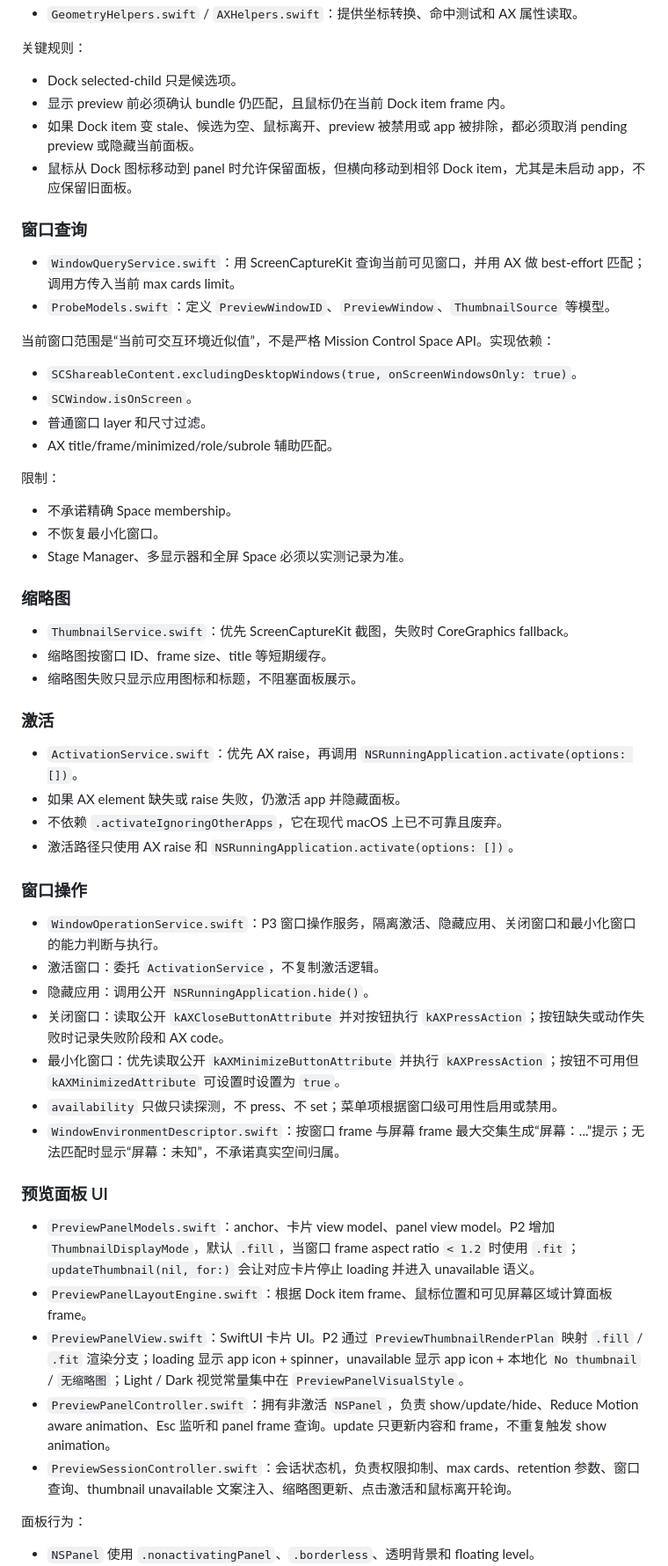
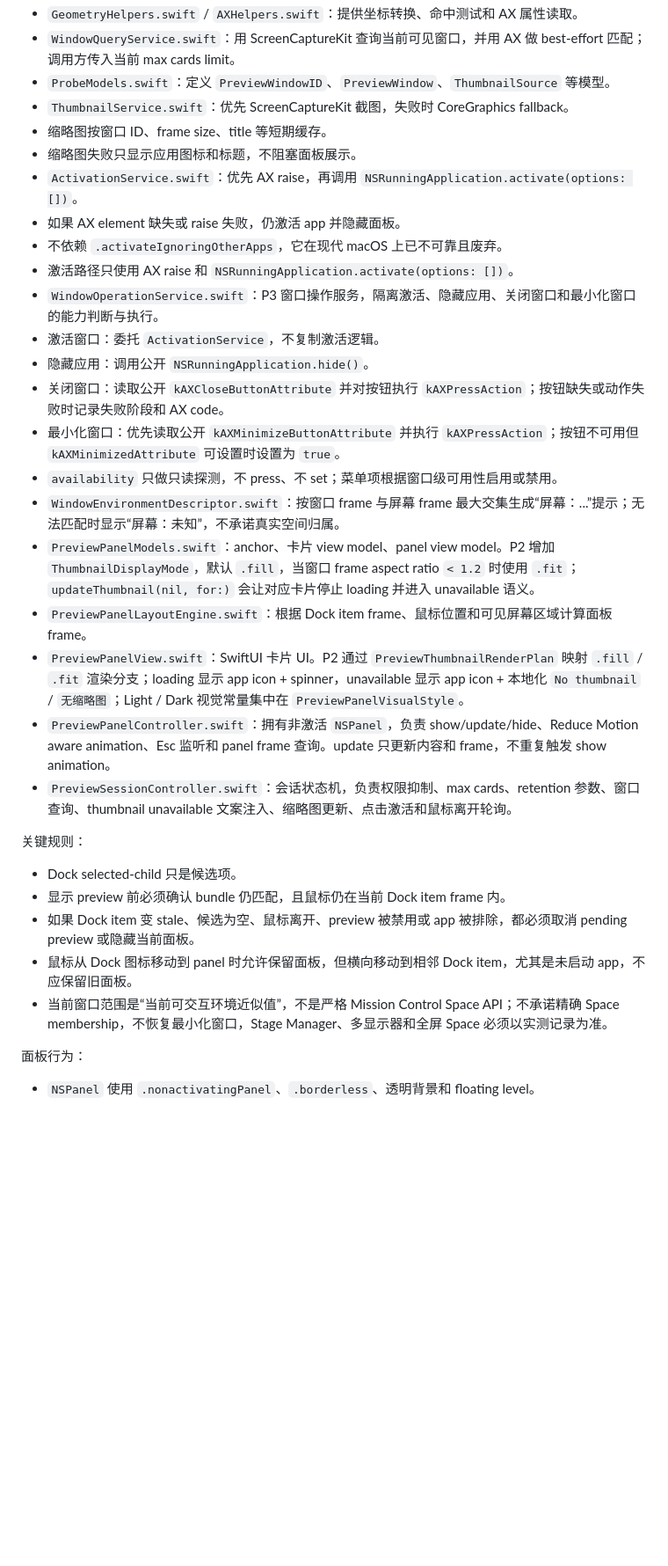
Before and after one commit to zongzack/zongMacTools, a Markdown page: docs/architecture/dock-hover-preview-technical-design.md, the part around one of its changes. Shown at 88% size. Drawn GitHub-style; blank space fills up the shorter version.

Commit message:
Document multi-tool source structure

```diff
--- a/docs/architecture/dock-hover-preview-technical-design.md
+++ b/docs/architecture/dock-hover-preview-technical-design.md
@@ -99,4 +98,25 @@ MVP 范围外：
 - `GeometryHelpers.swift` / `AXHelpers.swift`：提供坐标转换、命中测试和 AX 属性读取。
+- `WindowQueryService.swift`：用 ScreenCaptureKit 查询当前可见窗口，并用 AX 做 best-effort 匹配；调用方传入当前 max cards limit。
+- `ProbeModels.swift`：定义 `PreviewWindowID`、`PreviewWindow`、`ThumbnailSource` 等模型。
+- `ThumbnailService.swift`：优先 ScreenCaptureKit 截图，失败时 CoreGraphics fallback。
+- 缩略图按窗口 ID、frame size、title 等短期缓存。
+- 缩略图失败只显示应用图标和标题，不阻塞面板展示。
+- `ActivationService.swift`：优先 AX raise，再调用 `NSRunningApplication.activate(options: [])`。
+- 如果 AX element 缺失或 raise 失败，仍激活 app 并隐藏面板。
+- 不依赖 `.activateIgnoringOtherApps`，它在现代 macOS 上已不可靠且废弃。
+- 激活路径只使用 AX raise 和 `NSRunningApplication.activate(options: [])`。
+- `WindowOperationService.swift`：P3 窗口操作服务，隔离激活、隐藏应用、关闭窗口和最小化窗口的能力判断与执行。
+- 激活窗口：委托 `ActivationService`，不复制激活逻辑。
+- 隐藏应用：调用公开 `NSRunningApplication.hide()`。
+- 关闭窗口：读取公开 `kAXCloseButtonAttribute` 并对按钮执行 `kAXPressAction`；按钮缺失或动作失败时记录失败阶段和 AX code。
+- 最小化窗口：优先读取公开 `kAXMinimizeButtonAttribute` 并执行 `kAXPressAction`；按钮不可用但 `kAXMinimizedAttribute` 可设置时设置为 `true`。
+- `availability` 只做只读探测，不 press、不 set；菜单项根据窗口级可用性启用或禁用。
+- `WindowEnvironmentDescriptor.swift`：按窗口 frame 与屏幕 frame 最大交集生成“屏幕：...”提示；无法匹配时显示“屏幕：未知”，不承诺真实空间归属。
+- `PreviewPanelModels.swift`：anchor、卡片 view model、panel view model。P2 增加 `ThumbnailDisplayMode`，默认 `.fill`，当窗口 frame aspect ratio `< 1.2` 时使用 `.fit`；`updateThumbnail(nil, for:)` 会让对应卡片停止 loading 并进入 unavailable 语义。
+- `PreviewPanelLayoutEngine.swift`：根据 Dock item frame、鼠标位置和可见屏幕区域计算面板 frame。
+- `PreviewPanelView.swift`：SwiftUI 卡片 UI。P2 通过 `PreviewThumbnailRenderPlan` 映射 `.fill` / `.fit` 渲染分支；loading 显示 app icon + spinner，unavailable 显示 app icon + 本地化 `No thumbnail` / `无缩略图`；Light / Dark 视觉常量集中在 `PreviewPanelVisualStyle`。
+- `PreviewPanelController.swift`：拥有非激活 `NSPanel`，负责 show/update/hide、Reduce Motion aware animation、Esc 监听和 panel frame 查询。update 只更新内容和 frame，不重复触发 show animation。
+- `PreviewSessionController.swift`：会话状态机，负责权限抑制、max cards、retention 参数、窗口查询、thumbnail unavailable 文案注入、缩略图更新、点击激活和鼠标离开轮询。
 
 关键规则：
 
@@ -104,55 +124,7 @@ MVP 范围外：
 - 显示 preview 前必须确认 bundle 仍匹配，且鼠标仍在当前 Dock item frame 内。
 - 如果 Dock item 变 stale、候选为空、鼠标离开、preview 被禁用或 app 被排除，都必须取消 pending preview 或隐藏当前面板。
 - 鼠标从 Dock 图标移动到 panel 时允许保留面板，但横向移动到相邻 Dock item，尤其是未启动 app，不应保留旧面板。
-
-### 窗口查询
-
-- `WindowQueryService.swift`：用 ScreenCaptureKit 查询当前可见窗口，并用 AX 做 best-effort 匹配；调用方传入当前 max cards limit。
-- `ProbeModels.swift`：定义 `PreviewWindowID`、`PreviewWindow`、`ThumbnailSource` 等模型。
-
-当前窗口范围是“当前可交互环境近似值”，不是严格 Mission Control Space API。实现依赖：
-
-- `SCShareableContent.excludingDesktopWindows(true, onScreenWindowsOnly: true)`。
-- `SCWindow.isOnScreen`。
-- 普通窗口 layer 和尺寸过滤。
-- AX title/frame/minimized/role/subrole 辅助匹配。
-
-限制：
-
-- 不承诺精确 Space membership。
-- 不恢复最小化窗口。
-- Stage Manager、多显示器和全屏 Space 必须以实测记录为准。
-
-### 缩略图
-
-- `ThumbnailService.swift`：优先 ScreenCaptureKit 截图，失败时 CoreGraphics fallback。
-- 缩略图按窗口 ID、frame size、title 等短期缓存。
-- 缩略图失败只显示应用图标和标题，不阻塞面板展示。
-
-### 激活
-
-- `ActivationService.swift`：优先 AX raise，再调用 `NSRunningApplication.activate(options: [])`。
-- 如果 AX element 缺失或 raise 失败，仍激活 app 并隐藏面板。
-- 不依赖 `.activateIgnoringOtherApps`，它在现代 macOS 上已不可靠且废弃。
-- 激活路径只使用 AX raise 和 `NSRunningApplication.activate(options: [])`。
-
-### 窗口操作
-
-- `WindowOperationService.swift`：P3 窗口操作服务，隔离激活、隐藏应用、关闭窗口和最小化窗口的能力判断与执行。
-- 激活窗口：委托 `ActivationService`，不复制激活逻辑。
-- 隐藏应用：调用公开 `NSRunningApplication.hide()`。
-- 关闭窗口：读取公开 `kAXCloseButtonAttribute` 并对按钮执行 `kAXPressAction`；按钮缺失或动作失败时记录失败阶段和 AX code。
-- 最小化窗口：优先读取公开 `kAXMinimizeButtonAttribute` 并执行 `kAXPressAction`；按钮不可用但 `kAXMinimizedAttribute` 可设置时设置为 `true`。
-- `availability` 只做只读探测，不 press、不 set；菜单项根据窗口级可用性启用或禁用。
-- `WindowEnvironmentDescriptor.swift`：按窗口 frame 与屏幕 frame 最大交集生成“屏幕：...”提示；无法匹配时显示“屏幕：未知”，不承诺真实空间归属。
-
-### 预览面板 UI
-
-- `PreviewPanelModels.swift`：anchor、卡片 view model、panel view model。P2 增加 `ThumbnailDisplayMode`，默认 `.fill`，当窗口 frame aspect ratio `< 1.2` 时使用 `.fit`；`updateThumbnail(nil, for:)` 会让对应卡片停止 loading 并进入 unavailable 语义。
-- `PreviewPanelLayoutEngine.swift`：根据 Dock item frame、鼠标位置和可见屏幕区域计算面板 frame。
-- `PreviewPanelView.swift`：SwiftUI 卡片 UI。P2 通过 `PreviewThumbnailRenderPlan` 映射 `.fill` / `.fit` 渲染分支；loading 显示 app icon + spinner，unavailable 显示 app icon + 本地化 `No thumbnail` / `无缩略图`；Light / Dark 视觉常量集中在 `PreviewPanelVisualStyle`。
-- `PreviewPanelController.swift`：拥有非激活 `NSPanel`，负责 show/update/hide、Reduce Motion aware animation、Esc 监听和 panel frame 查询。update 只更新内容和 frame，不重复触发 show animation。
-- `PreviewSessionController.swift`：会话状态机，负责权限抑制、max cards、retention 参数、窗口查询、thumbnail unavailable 文案注入、缩略图更新、点击激活和鼠标离开轮询。
+- 当前窗口范围是“当前可交互环境近似值”，不是严格 Mission Control Space API；不承诺精确 Space membership，不恢复最小化窗口，Stage Manager、多显示器和全屏 Space 必须以实测记录为准。
 
 面板行为：
 
```
Also changed, not shown: other parts of docs/architecture/dock-hover-preview-technical-design.md (+24 -17 lines), README.md (+8 -43 lines).
